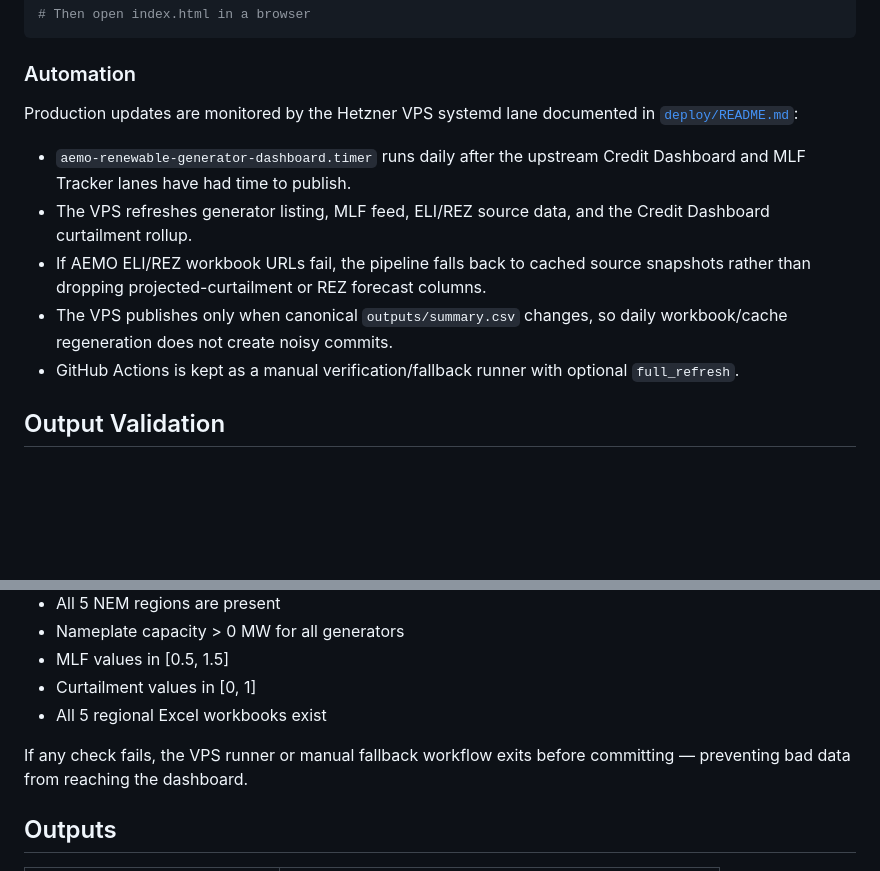
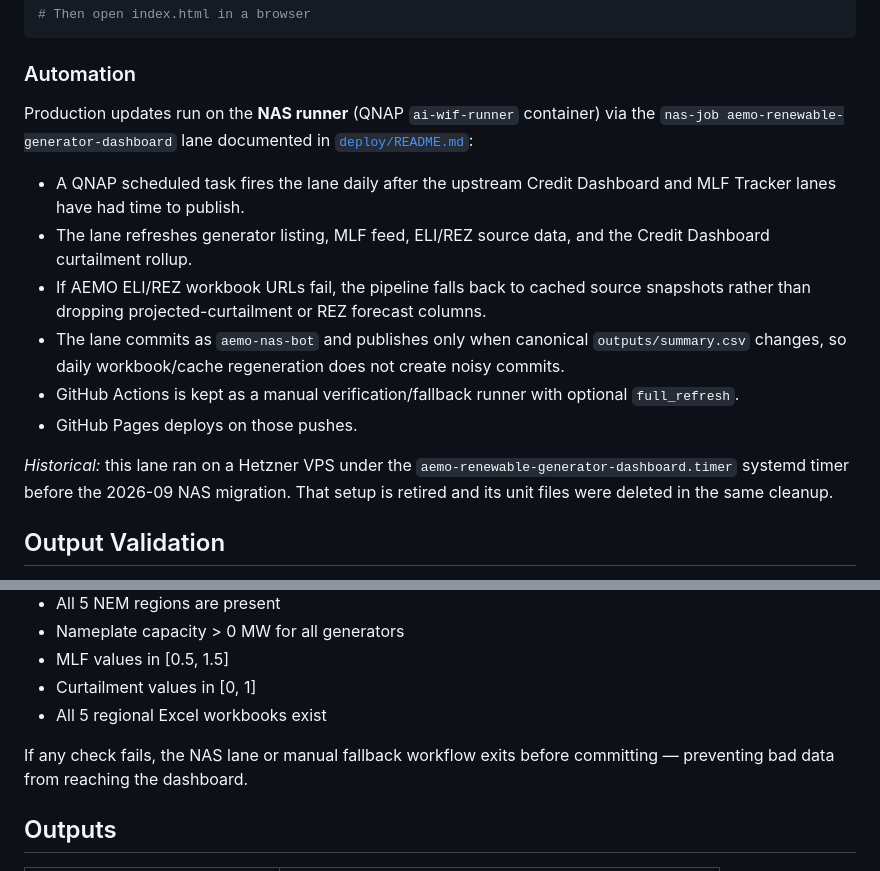
Before and after one commit to cutout-z/aemo-renewable-generator-dashboard, a Markdown page: README.md, 2 parts joined by grey strips. Drawn GitHub-style; blank space fills up the shorter version.

Commit message:
docs: retire VPS-era runner references
Root README now describes the NAS lane (QNAP ai-wif-runner + nas-job dispatcher + deploy/run-update.sh) as the production runner; the VPS systemd timer is kept only as marked retired history.

```diff
--- a/README.md
+++ b/README.md
@@ -95,13 +95,16 @@ python -m src.main --full-refresh
 
 ### Automation
 
-Production updates are monitored by the Hetzner VPS systemd lane documented in [`deploy/README.md`](deploy/README.md):
+Production updates run on the **NAS runner** (QNAP `ai-wif-runner` container) via the `nas-job aemo-renewable-generator-dashboard` lane documented in [`deploy/README.md`](deploy/README.md):
 
-- `aemo-renewable-generator-dashboard.timer` runs daily after the upstream Credit Dashboard and MLF Tracker lanes have had time to publish.
-- The VPS refreshes generator listing, MLF feed, ELI/REZ source data, and the Credit Dashboard curtailment rollup.
+- A QNAP scheduled task fires the lane daily after the upstream Credit Dashboard and MLF Tracker lanes have had time to publish.
+- The lane refreshes generator listing, MLF feed, ELI/REZ source data, and the Credit Dashboard curtailment rollup.
 - If AEMO ELI/REZ workbook URLs fail, the pipeline falls back to cached source snapshots rather than dropping projected-curtailment or REZ forecast columns.
-- The VPS publishes only when canonical `outputs/summary.csv` changes, so daily workbook/cache regeneration does not create noisy commits.
+- The lane commits as `aemo-nas-bot` and publishes only when canonical `outputs/summary.csv` changes, so daily workbook/cache regeneration does not create noisy commits.
 - GitHub Actions is kept as a manual verification/fallback runner with optional `full_refresh`.
+- GitHub Pages deploys on those pushes.
+
+*Historical:* this lane ran on a Hetzner VPS under the `aemo-renewable-generator-dashboard.timer` systemd timer before the 2026-09 NAS migration. That setup is retired and its unit files were deleted in the same cleanup.
 
 ## Output Validation
 
@@ -116,7 +119,7 @@ After the pipeline runs and before committing, an automated validation step (`te
 - Curtailment values in [0, 1]
 - All 5 regional Excel workbooks exist
 
-If any check fails, the VPS runner or manual fallback workflow exits before committing — preventing bad data from reaching the dashboard.
+If any check fails, the NAS lane or manual fallback workflow exits before committing — preventing bad data from reaching the dashboard.
 
 ## Outputs
 
```
